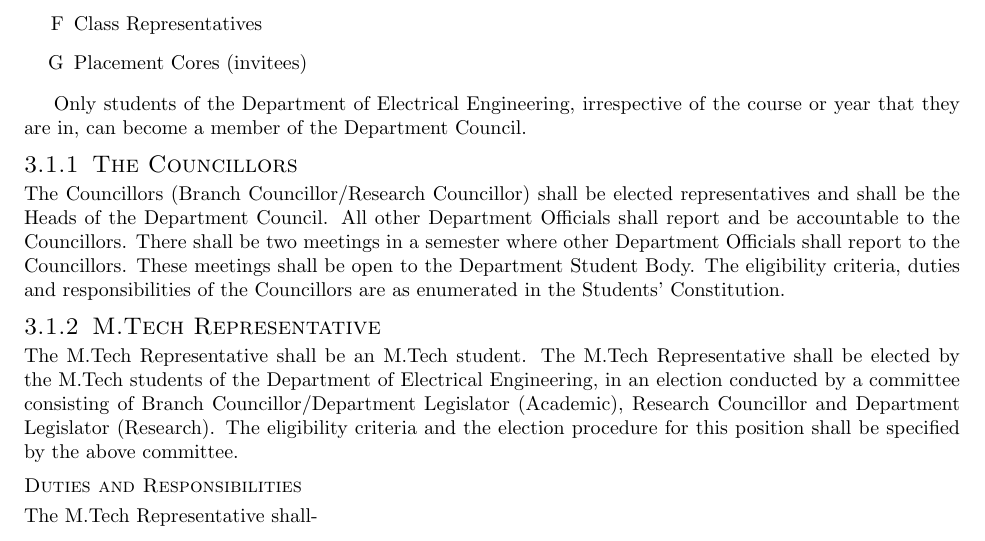
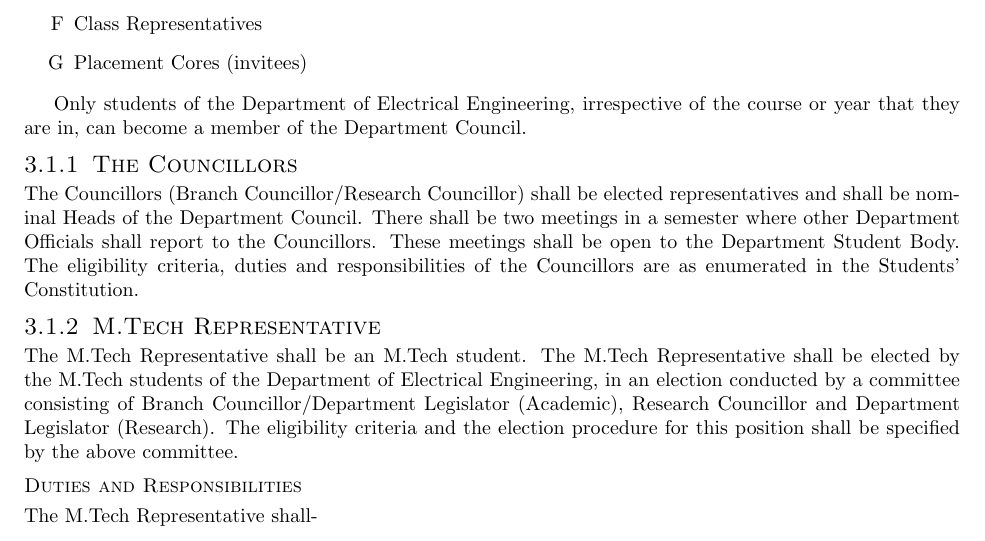
Before and after one commit to eea-iitm/iitm-ee-department-charter, a LaTeX thesis (charter.tex): part of page 5 of 8, cut so that both start at the same text. Compiled offline with pdfLaTeX.

Commit message:
fix dept council powers

```diff
--- a/charter.tex
+++ b/charter.tex
@@ -112,7 +112,7 @@ Only students of the Department of Electrical Engineering, irrespective of the c
 
 \subsection{The Councillors}
 
-The Councillors (Branch Councillor/Research Councillor) shall be elected representatives and shall be the Heads of the Department Council. All other Department Officials shall report and be accountable to the Councillors. There shall be two meetings in a semester where other Department Officials shall report to the Councillors. These meetings shall be open to the Department Student Body. The eligibility criteria, duties and responsibilities of the Councillors are as enumerated in the Students’ Constitution.
+The Councillors (Branch Councillor/Research Councillor) shall be elected representatives and shall be nominal Heads of the Department Council. There shall be two meetings in a semester where other Department Officials shall report to the Councillors. These meetings shall be open to the Department Student Body. The eligibility criteria, duties and responsibilities of the Councillors are as enumerated in the Students’ Constitution.
 
 \subsection{M.Tech Representative}
 
```
Also changed, not shown: charter.pdf.
